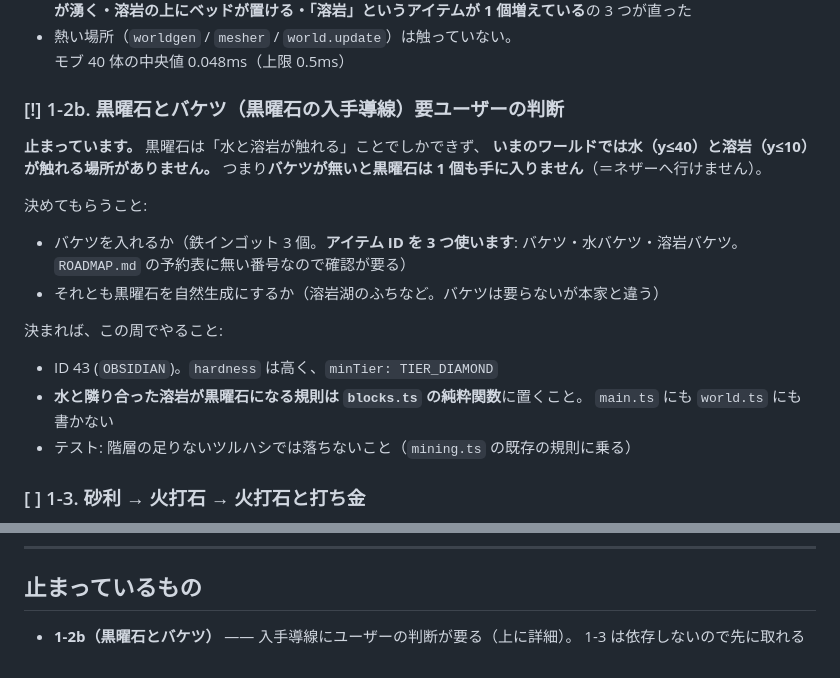
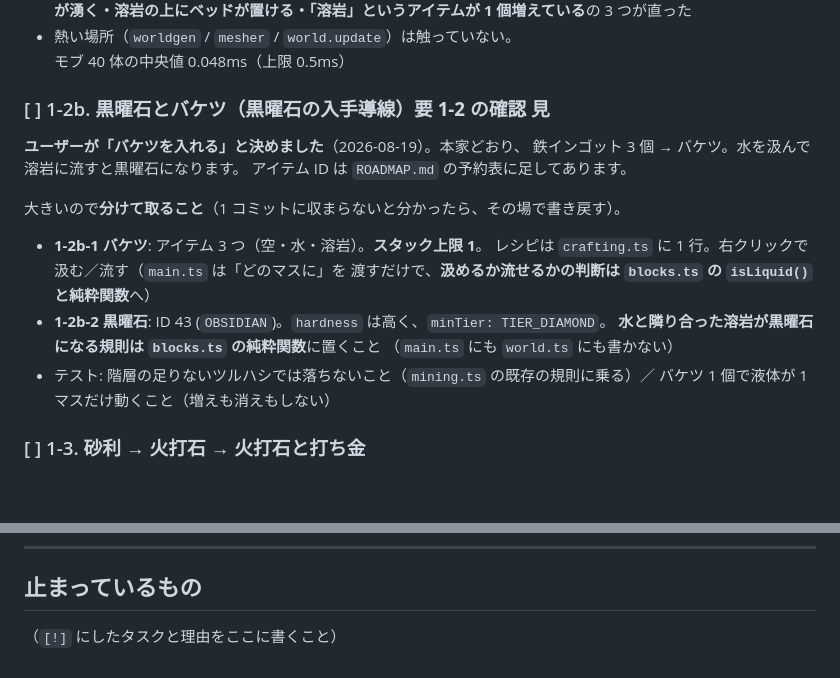
Before and after one commit to Kousei102/voxel-sandbox, a Markdown page: TASKS.md, 2 parts joined by grey strips. Drawn GitHub-style; blank space fills up the shorter version.

```diff
--- a/TASKS.md
+++ b/TASKS.md
@@ -43,24 +43,22 @@
 - 熱い場所（`worldgen` / `mesher` / `world.update`）は触っていない。
   モブ 40 体の中央値 0.048ms（上限 0.5ms）
 
-### [!] 1-2b. 黒曜石とバケツ（黒曜石の入手導線）**要ユーザーの判断**
+### [ ] 1-2b. 黒曜石とバケツ（黒曜石の入手導線）**要 1-2 の確認** **見**
 
-**止まっています。** 黒曜石は「水と溶岩が触れる」ことでしかできず、
-**いまのワールドでは水（y≤40）と溶岩（y≤10）が触れる場所がありません。**
-つまり**バケツが無いと黒曜石は 1 個も手に入りません**（＝ネザーへ行けません）。
+**ユーザーが「バケツを入れる」と決めました**（2026-08-19）。本家どおり、
+鉄インゴット 3 個 → バケツ。水を汲んで溶岩に流すと黒曜石になります。
+アイテム ID は `ROADMAP.md` の予約表に足してあります。
 
-決めてもらうこと:
+大きいので**分けて取ること**（1 コミットに収まらないと分かったら、その場で書き戻す）。
 
-- バケツを入れるか（鉄インゴット 3 個。**アイテム ID を 3 つ使います**:
-  バケツ・水バケツ・溶岩バケツ。`ROADMAP.md` の予約表に無い番号なので確認が要る）
-- それとも黒曜石を自然生成にするか（溶岩湖のふちなど。バケツは要らないが本家と違う）
-
-決まれば、この周でやること:
-
-- ID 43 (`OBSIDIAN`)。`hardness` は高く、`minTier: TIER_DIAMOND`
-- **水と隣り合った溶岩が黒曜石になる規則は `blocks.ts` の純粋関数**に置くこと。
-  `main.ts` にも `world.ts` にも書かない
-- テスト: 階層の足りないツルハシでは落ちないこと（`mining.ts` の既存の規則に乗る）
+- **1-2b-1 バケツ**: アイテム 3 つ（空・水・溶岩）。**スタック上限 1**。
+  レシピは `crafting.ts` に 1 行。右クリックで汲む／流す（`main.ts` は「どのマスに」を
+  渡すだけで、**汲めるか流せるかの判断は `blocks.ts` の `isLiquid()` と純粋関数**へ）
+- **1-2b-2 黒曜石**: ID 43 (`OBSIDIAN`)。`hardness` は高く、`minTier: TIER_DIAMOND`。
+  **水と隣り合った溶岩が黒曜石になる規則は `blocks.ts` の純粋関数**に置くこと
+  （`main.ts` にも `world.ts` にも書かない）
+- テスト: 階層の足りないツルハシでは落ちないこと（`mining.ts` の既存の規則に乗る）／
+  バケツ 1 個で液体が 1 マスだけ動くこと（増えも消えもしない）
 
 ### [ ] 1-3. 砂利 → 火打石 → 火打石と打ち金
 
@@ -138,5 +136,4 @@
 
 ## 止まっているもの
 
-- **1-2b（黒曜石とバケツ）** —— 入手導線にユーザーの判断が要る（上に詳細）。
-  1-3 は依存しないので先に取れる
+（`[!]` にしたタスクと理由をここに書くこと）
```
Also changed, not shown: HANDOFF.md (+7 -8 lines), ROADMAP.md (+14 -3 lines).
